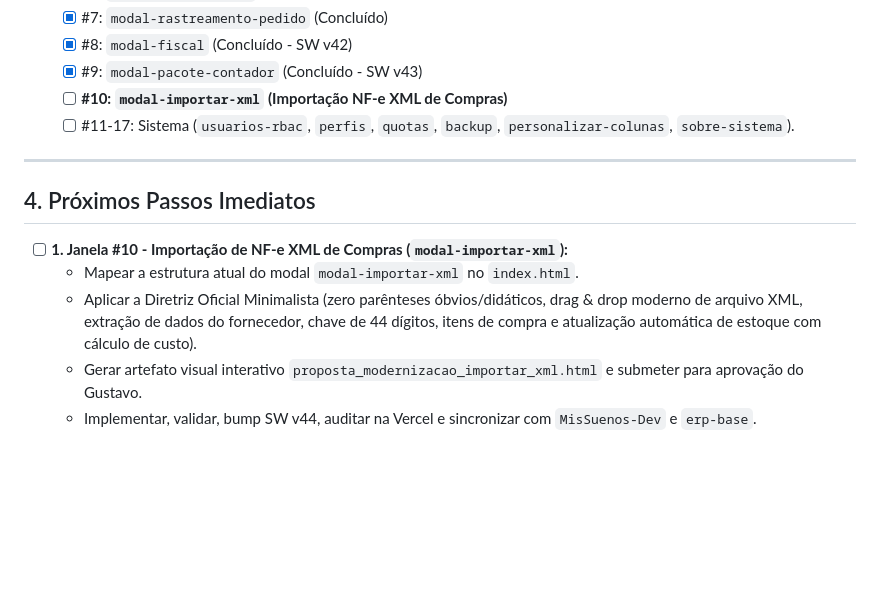
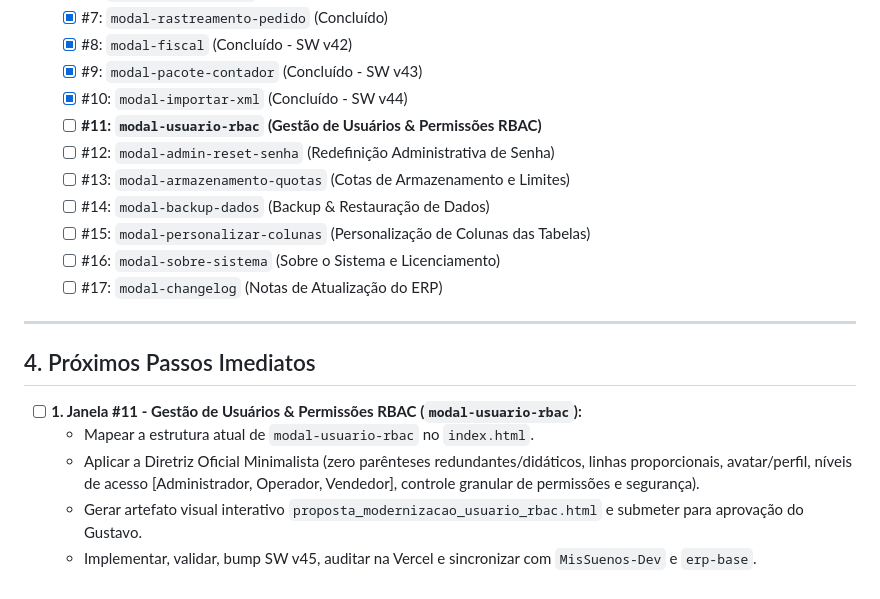
Before and after one commit to gustavorosainformatica/MisSuenos, a Markdown page: HANDOFF.md, the part around the change. Rendered like a GitHub page; blank space fills up the shorter version.

Commit message:
docs: atualiza handoff com conclusao da janela 10 e proximo passo janela 11 usuarios-rbac

```diff
--- a/HANDOFF.md
+++ b/HANDOFF.md
@@ -83,15 +83,21 @@
   - [x] #7: `modal-rastreamento-pedido` (Concluído)
   - [x] #8: `modal-fiscal` (Concluído - SW v42)
   - [x] #9: `modal-pacote-contador` (Concluído - SW v43)
-  - [ ] **#10: `modal-importar-xml` (Importação NF-e XML de Compras)**
-  - [ ] #11-17: Sistema (`usuarios-rbac`, `perfis`, `quotas`, `backup`, `personalizar-colunas`, `sobre-sistema`).
+  - [x] #10: `modal-importar-xml` (Concluído - SW v44)
+  - [ ] **#11: `modal-usuario-rbac` (Gestão de Usuários & Permissões RBAC)**
+  - [ ] #12: `modal-admin-reset-senha` (Redefinição Administrativa de Senha)
+  - [ ] #13: `modal-armazenamento-quotas` (Cotas de Armazenamento e Limites)
+  - [ ] #14: `modal-backup-dados` (Backup & Restauração de Dados)
+  - [ ] #15: `modal-personalizar-colunas` (Personalização de Colunas das Tabelas)
+  - [ ] #16: `modal-sobre-sistema` (Sobre o Sistema e Licenciamento)
+  - [ ] #17: `modal-changelog` (Notas de Atualização do ERP)
 
 ---
 
 ## 4. Próximos Passos Imediatos
 
-- [ ] **1. Janela #10 - Importação de NF-e XML de Compras (`modal-importar-xml`):**
-  - Mapear a estrutura atual do modal `modal-importar-xml` no `index.html`.
-  - Aplicar a Diretriz Oficial Minimalista (zero parênteses óbvios/didáticos, drag & drop moderno de arquivo XML, extração de dados do fornecedor, chave de 44 dígitos, itens de compra e atualização automática de estoque com cálculo de custo).
-  - Gerar artefato visual interativo `proposta_modernizacao_importar_xml.html` e submeter para aprovação do Gustavo.
-  - Implementar, validar, bump SW v44, auditar na Vercel e sincronizar com `MisSuenos-Dev` e `erp-base`.
+- [ ] **1. Janela #11 - Gestão de Usuários & Permissões RBAC (`modal-usuario-rbac`):**
+  - Mapear a estrutura atual de `modal-usuario-rbac` no `index.html`.
+  - Aplicar a Diretriz Oficial Minimalista (zero parênteses redundantes/didáticos, linhas proporcionais, avatar/perfil, níveis de acesso [Administrador, Operador, Vendedor], controle granular de permissões e segurança).
+  - Gerar artefato visual interativo `proposta_modernizacao_usuario_rbac.html` e submeter para aprovação do Gustavo.
+  - Implementar, validar, bump SW v45, auditar na Vercel e sincronizar com `MisSuenos-Dev` e `erp-base`.
```
